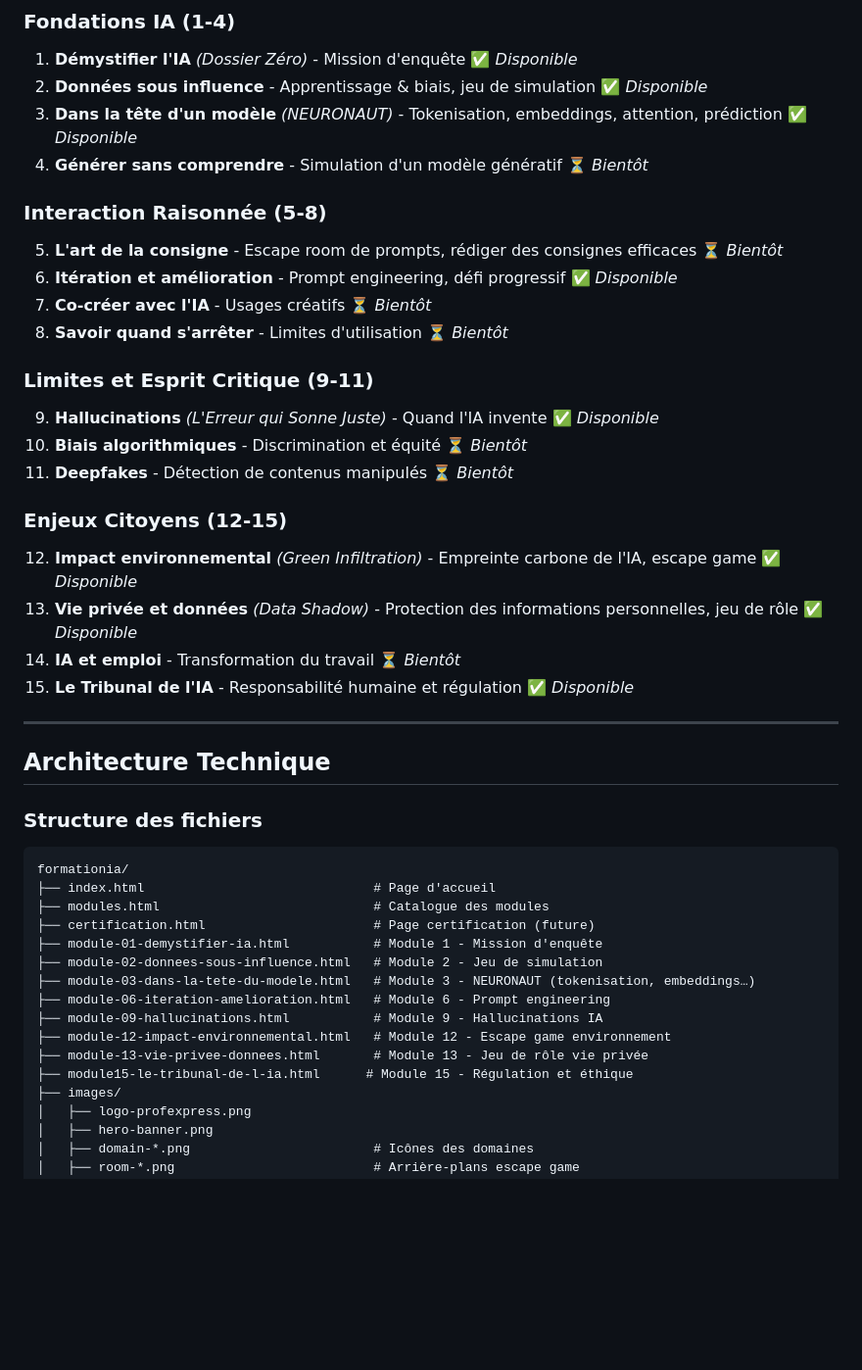
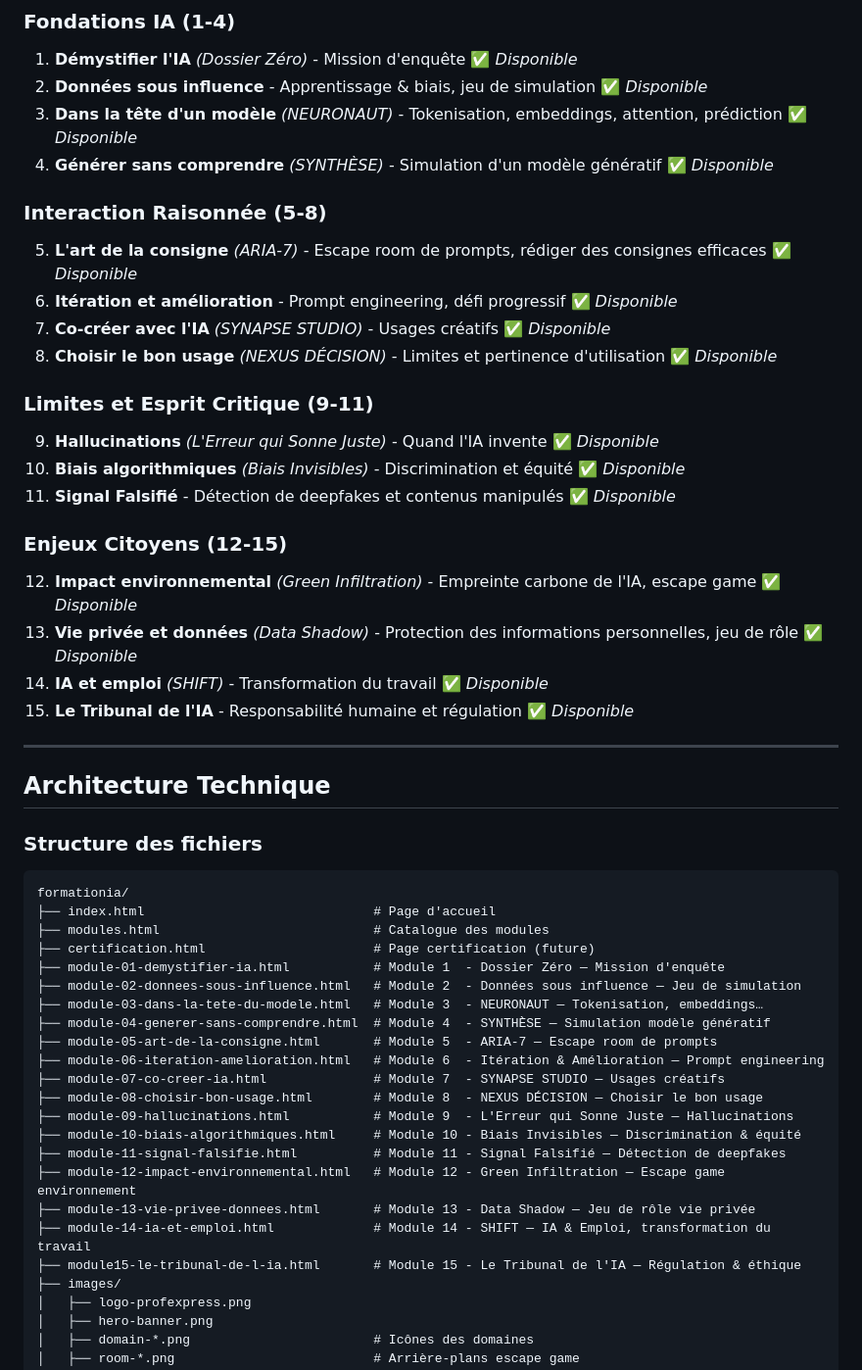
Before and after one commit to editoprofexpress/formationia, a Markdown page: README.md, the part around one of its changes. Shown at 98% size. Drawn GitHub-style; blank space fills up the shorter version.

Commit message:
docs: mise à jour du README — tous les modules désormais disponibles
- Marque les modules 4, 5, 7, 8, 10, 11 et 14 comme disponibles (✅)
- Ajoute les sous-titres narratifs de chaque module (SYNTHÈSE, ARIA-7, SYNAPSE STUDIO, NEXUS DÉCISION, Biais Invisibles, Signal Falsifié, SHIFT)
- Met à jour la structure des fichiers avec tous les nouveaux modules HTML
- Ajoute la version V1.3.0 dans le versioning
- Met à jour la roadmap (ne reste que la page de certification globale)

https://claude.ai/code/session_0156R1MZmtfxv6QGYt44mqE3

```diff
--- a/README.md
+++ b/README.md
@@ -36,23 +36,23 @@ Former le grand public (notamment les jeunes et enseignants) aux enjeux de l'IA
 1. **Démystifier l'IA** *(Dossier Zéro)* - Mission d'enquête ✅ *Disponible*
 2. **Données sous influence** - Apprentissage & biais, jeu de simulation ✅ *Disponible*
 3. **Dans la tête d'un modèle** *(NEURONAUT)* - Tokenisation, embeddings, attention, prédiction ✅ *Disponible*
-4. **Générer sans comprendre** - Simulation d'un modèle génératif ⏳ *Bientôt*
+4. **Générer sans comprendre** *(SYNTHÈSE)* - Simulation d'un modèle génératif ✅ *Disponible*
 
 ### Interaction Raisonnée (5-8)
-5. **L'art de la consigne** - Escape room de prompts, rédiger des consignes efficaces ⏳ *Bientôt*
+5. **L'art de la consigne** *(ARIA-7)* - Escape room de prompts, rédiger des consignes efficaces ✅ *Disponible*
 6. **Itération et amélioration** - Prompt engineering, défi progressif ✅ *Disponible*
-7. **Co-créer avec l'IA** - Usages créatifs ⏳ *Bientôt*
-8. **Savoir quand s'arrêter** - Limites d'utilisation ⏳ *Bientôt*
+7. **Co-créer avec l'IA** *(SYNAPSE STUDIO)* - Usages créatifs ✅ *Disponible*
+8. **Choisir le bon usage** *(NEXUS DÉCISION)* - Limites et pertinence d'utilisation ✅ *Disponible*
 
 ### Limites et Esprit Critique (9-11)
 9. **Hallucinations** *(L'Erreur qui Sonne Juste)* - Quand l'IA invente ✅ *Disponible*
-10. **Biais algorithmiques** - Discrimination et équité ⏳ *Bientôt*
-11. **Deepfakes** - Détection de contenus manipulés ⏳ *Bientôt*
+10. **Biais algorithmiques** *(Biais Invisibles)* - Discrimination et équité ✅ *Disponible*
+11. **Signal Falsifié** - Détection de deepfakes et contenus manipulés ✅ *Disponible*
 
 ### Enjeux Citoyens (12-15)
 12. **Impact environnemental** *(Green Infiltration)* - Empreinte carbone de l'IA, escape game ✅ *Disponible*
 13. **Vie privée et données** *(Data Shadow)* - Protection des informations personnelles, jeu de rôle ✅ *Disponible*
-14. **IA et emploi** - Transformation du travail ⏳ *Bientôt*
+14. **IA et emploi** *(SHIFT)* - Transformation du travail ✅ *Disponible*
 15. **Le Tribunal de l'IA** - Responsabilité humaine et régulation ✅ *Disponible*
 
 ---
@@ -65,14 +65,21 @@ formationia/
 ├── index.html                              # Page d'accueil
 ├── modules.html                            # Catalogue des modules
 ├── certification.html                      # Page certification (future)
-├── module-01-demystifier-ia.html           # Module 1 - Mission d'enquête
-├── module-02-donnees-sous-influence.html   # Module 2 - Jeu de simulation
-├── module-03-dans-la-tete-du-modele.html   # Module 3 - NEURONAUT (tokenisation, embeddings…)
-├── module-06-iteration-amelioration.html   # Module 6 - Prompt engineering
-├── module-09-hallucinations.html           # Module 9 - Hallucinations IA
-├── module-12-impact-environnemental.html   # Module 12 - Escape game environnement
-├── module-13-vie-privee-donnees.html       # Module 13 - Jeu de rôle vie privée
-├── module15-le-tribunal-de-l-ia.html      # Module 15 - Régulation et éthique
+├── module-01-demystifier-ia.html           # Module 1  - Dossier Zéro — Mission d'enquête
+├── module-02-donnees-sous-influence.html   # Module 2  - Données sous influence — Jeu de simulation
+├── module-03-dans-la-tete-du-modele.html   # Module 3  - NEURONAUT — Tokenisation, embeddings…
+├── module-04-generer-sans-comprendre.html  # Module 4  - SYNTHÈSE — Simulation modèle génératif
+├── module-05-art-de-la-consigne.html       # Module 5  - ARIA-7 — Escape room de prompts
+├── module-06-iteration-amelioration.html   # Module 6  - Itération & Amélioration — Prompt engineering
+├── module-07-co-creer-ia.html              # Module 7  - SYNAPSE STUDIO — Usages créatifs
+├── module-08-choisir-bon-usage.html        # Module 8  - NEXUS DÉCISION — Choisir le bon usage
+├── module-09-hallucinations.html           # Module 9  - L'Erreur qui Sonne Juste — Hallucinations
+├── module-10-biais-algorithmiques.html     # Module 10 - Biais Invisibles — Discrimination & équité
+├── module-11-signal-falsifie.html          # Module 11 - Signal Falsifié — Détection de deepfakes
+├── module-12-impact-environnemental.html   # Module 12 - Green Infiltration — Escape game environnement
+├── module-13-vie-privee-donnees.html       # Module 13 - Data Shadow — Jeu de rôle vie privée
+├── module-14-ia-et-emploi.html             # Module 14 - SHIFT — IA & Emploi, transformation du travail
+├── module15-le-tribunal-de-l-ia.html       # Module 15 - Le Tribunal de l'IA — Régulation & éthique
 ├── images/
 │   ├── logo-profexpress.png
 │   ├── hero-banner.png
```
Also changed, not shown: other parts of README.md (+10 -5 lines).
